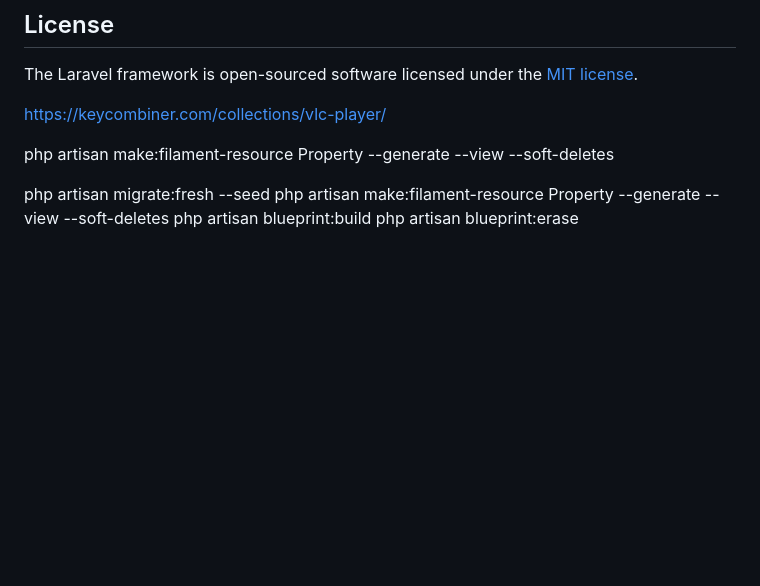
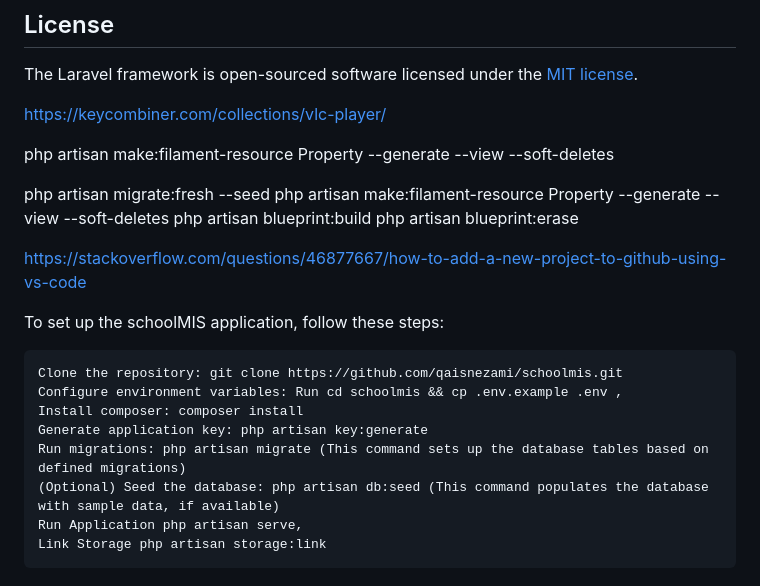
Before and after one commit to lcevallo/teil, a Markdown page: README.md, the part around the change. Rendered like a GitHub page; blank space fills up the shorter version.

Commit message:
Debes de leer

```diff
--- a/README.md
+++ b/README.md
@@ -73,3 +73,16 @@ php artisan migrate:fresh --seed
 php artisan make:filament-resource Property --generate --view --soft-deletes
 php artisan blueprint:build
 php artisan blueprint:erase
+
+https://stackoverflow.com/questions/46877667/how-to-add-a-new-project-to-github-using-vs-code
+
+To set up the schoolMIS application, follow these steps:
+
+    Clone the repository: git clone https://github.com/qaisnezami/schoolmis.git
+    Configure environment variables: Run cd schoolmis && cp .env.example .env ,
+    Install composer: composer install
+    Generate application key: php artisan key:generate
+    Run migrations: php artisan migrate (This command sets up the database tables based on defined migrations)
+    (Optional) Seed the database: php artisan db:seed (This command populates the database with sample data, if available)
+    Run Application php artisan serve,
+    Link Storage php artisan storage:link
```
